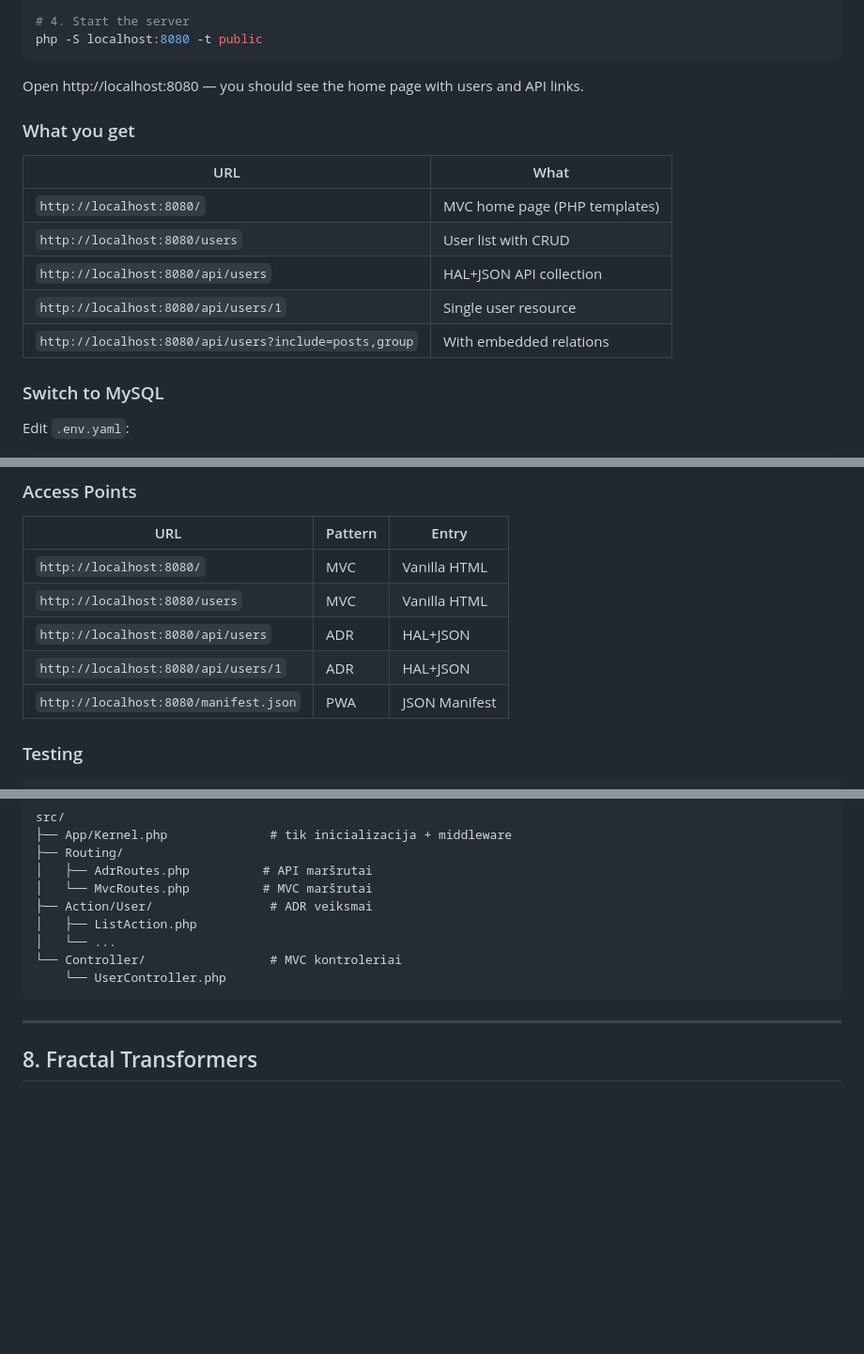
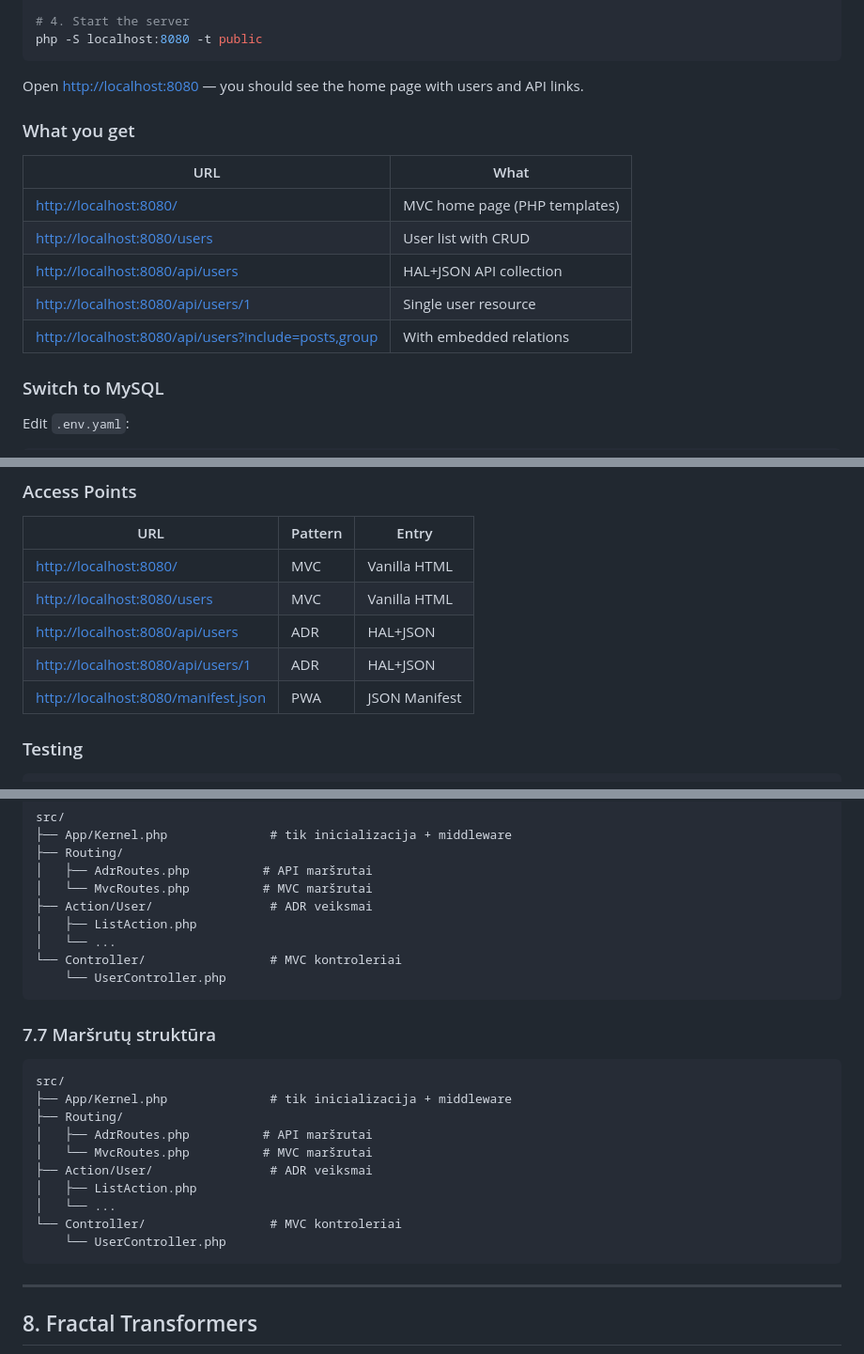
Before and after one commit to pbrilius5/orm, a Markdown page: README.md, 3 parts joined by grey strips. Shown at 94% size. GitHub-like rendering; blank space fills up the shorter version.

Commit message:
Kosmetiniai SMS disarray pataisymai.

````diff
--- a/README.md
+++ b/README.md
@@ -38,17 +38,17 @@ bin/console oryx:fixtures:load --seed=42
 php -S localhost:8080 -t public
 ```
 
-Open http://localhost:8080 — you should see the home page with users and API links.
+Open [http://localhost:8080](http://localhost:8080) — you should see the home page with users and API links.
 
 ### What you get
 
 | URL | What |
 |-----|------|
-| `http://localhost:8080/` | MVC home page (PHP templates) |
-| `http://localhost:8080/users` | User list with CRUD |
-| `http://localhost:8080/api/users` | HAL+JSON API collection |
-| `http://localhost:8080/api/users/1` | Single user resource |
-| `http://localhost:8080/api/users?include=posts,group` | With embedded relations |
+| [http://localhost:8080/](http://localhost:8080/) | MVC home page (PHP templates) |
+| [http://localhost:8080/users](http://localhost:8080/users) | User list with CRUD |
+| [http://localhost:8080/api/users](http://localhost:8080/api/users) | HAL+JSON API collection |
+| [http://localhost:8080/api/users/1](http://localhost:8080/api/users/1) | Single user resource |
+| [http://localhost:8080/api/users?include=posts,group](http://localhost:8080/api/users?include=posts,group) | With embedded relations |
 
 ### Switch to MySQL
 
@@ -153,11 +153,11 @@ composer serve
 
 | URL | Pattern | Entry |
 |-----|---------|-------|
-| `http://localhost:8080/` | MVC | Vanilla HTML |
-| `http://localhost:8080/users` | MVC | Vanilla HTML |
-| `http://localhost:8080/api/users` | ADR | HAL+JSON |
-| `http://localhost:8080/api/users/1` | ADR | HAL+JSON |
-| `http://localhost:8080/manifest.json` | PWA | JSON Manifest |
+| [http://localhost:8080/](http://localhost:8080/) | MVC | Vanilla HTML |
+| [http://localhost:8080/users](http://localhost:8080/users) | MVC | Vanilla HTML |
+| [http://localhost:8080/api/users](http://localhost:8080/api/users) | ADR | HAL+JSON |
+| [http://localhost:8080/api/users/1](http://localhost:8080/api/users/1) | ADR | HAL+JSON |
+| [http://localhost:8080/manifest.json](http://localhost:8080/manifest.json) | PWA | JSON Manifest |
 
 ### Testing
 
@@ -765,6 +765,21 @@ src/
     └── UserController.php
 ```
 
+### 7.7 Maršrutų struktūra
+
+```
+src/
+├── App/Kernel.php              # tik inicializacija + middleware
+├── Routing/
+│   ├── AdrRoutes.php          # API maršrutai
+│   └── MvcRoutes.php          # MVC maršrutai
+├── Action/User/                # ADR veiksmai
+│   ├── ListAction.php
+│   └── ...
+└── Controller/                 # MVC kontroleriai
+    └── UserController.php
+```
+
 ---
 
 ## 8. Fractal Transformers
````
